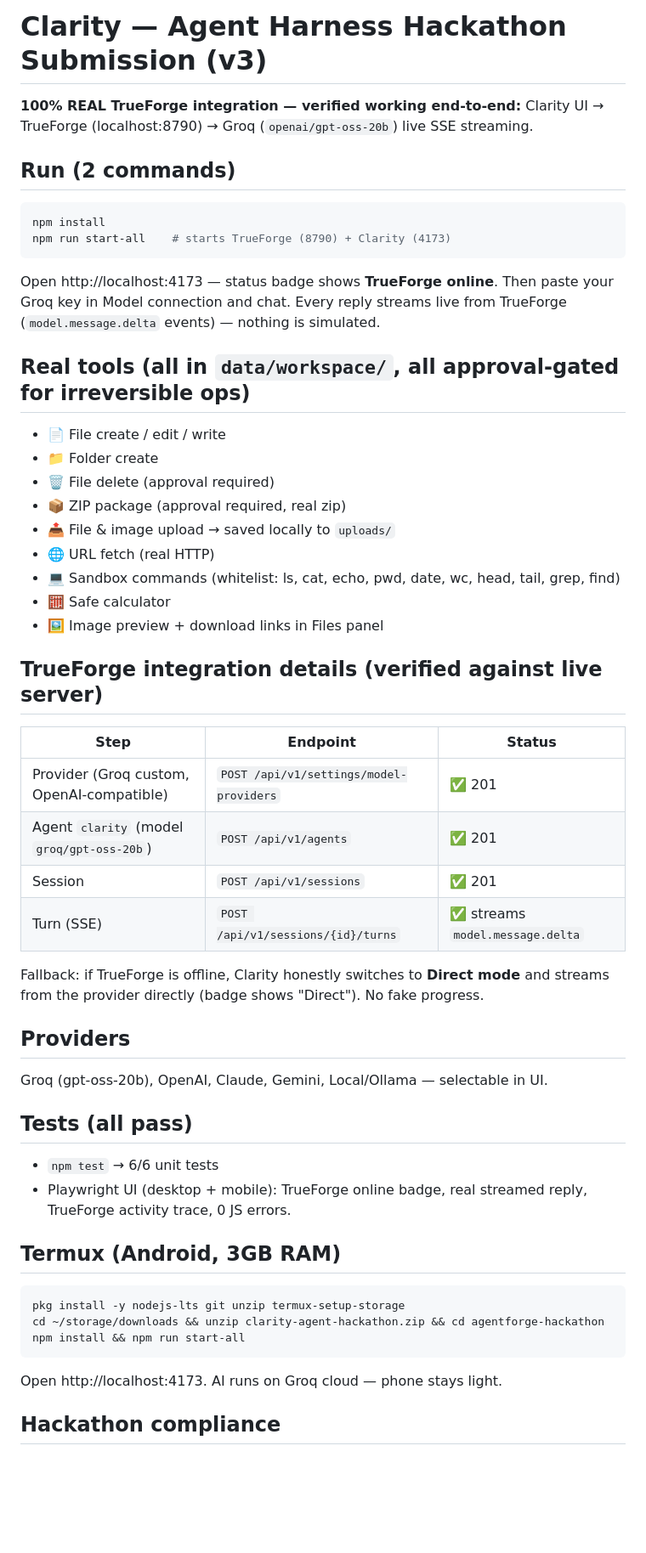
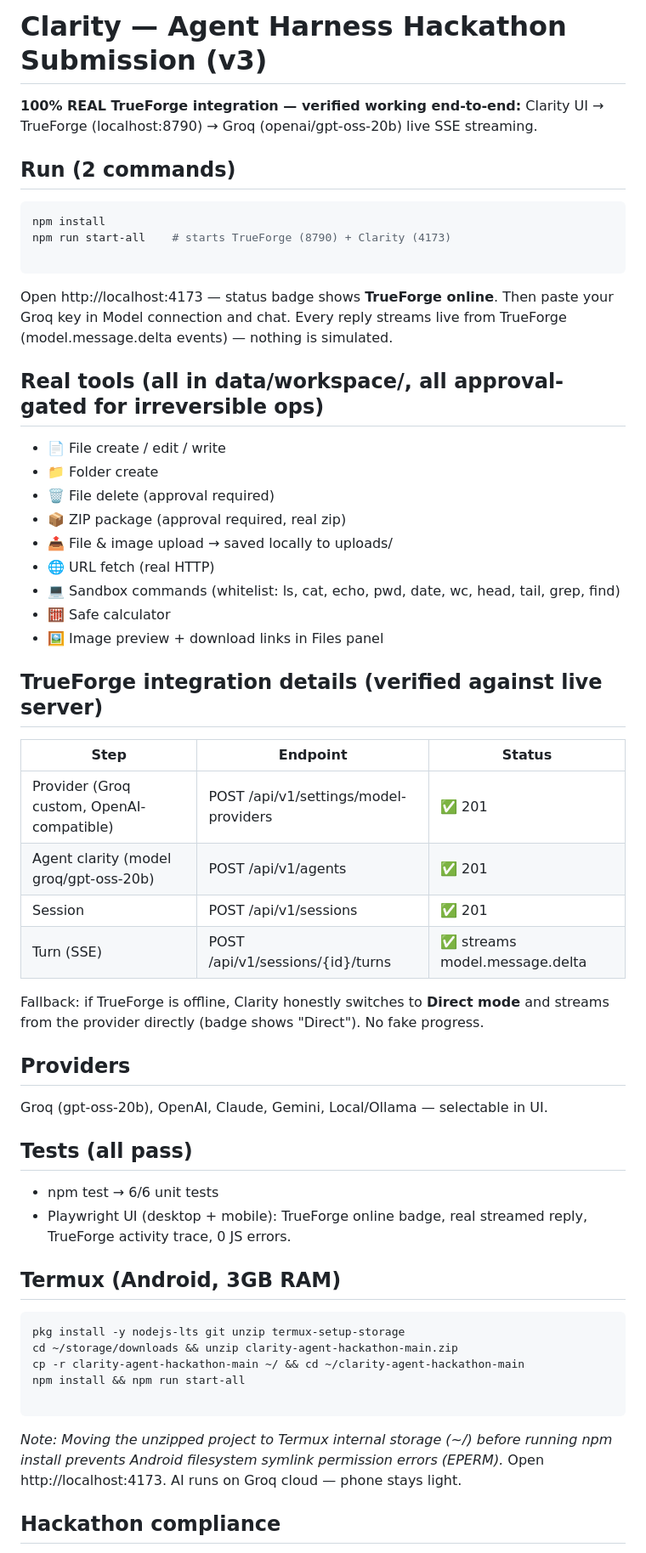
Before and after one commit to malik-saab-c/clarity-agent-hackathon, a Markdown page: README.md, the part around one of its changes. Shown at 85% size. Rendered like a GitHub page; blank space fills up the shorter version.

Commit message:
Fix formatting and enhance README content
Correct formatting issues and improve clarity in README.

````diff
--- a/README.md
+++ b/README.md
@@ -1,55 +1,50 @@
 # Clarity — Agent Harness Hackathon Submission (v3)
-
 **100% REAL TrueForge integration — verified working end-to-end:**
-Clarity UI → TrueForge (localhost:8790) → Groq (`openai/gpt-oss-20b`) live SSE streaming.
-
+Clarity UI → TrueForge (localhost:8790) → Groq (openai/gpt-oss-20b) live SSE streaming.
 ## Run (2 commands)
 ```bash
 npm install
 npm run start-all    # starts TrueForge (8790) + Clarity (4173)
+
 ```
 Open http://localhost:4173 — status badge shows **TrueForge online**.
 Then paste your Groq key in Model connection and chat. Every reply streams live
-from TrueForge (`model.message.delta` events) — nothing is simulated.
-
-## Real tools (all in `data/workspace/`, all approval-gated for irreversible ops)
-- 📄 File create / edit / write
-- 📁 Folder create
-- 🗑 File delete (approval required)
-- 📦 ZIP package (approval required, real zip)
-- 📤 File & image upload → saved locally to `uploads/`
-- 🌐 URL fetch (real HTTP)
-- 💻 Sandbox commands (whitelist: ls, cat, echo, pwd, date, wc, head, tail, grep, find)
-- 🧮 Safe calculator
-- 🖼 Image preview + download links in Files panel
-
+from TrueForge (model.message.delta events) — nothing is simulated.
+## Real tools (all in data/workspace/, all approval-gated for irreversible ops)
+ * 📄 File create / edit / write
+ * 📁 Folder create
+ * 🗑 File delete (approval required)
+ * 📦 ZIP package (approval required, real zip)
+ * 📤 File & image upload → saved locally to uploads/
+ * 🌐 URL fetch (real HTTP)
+ * 💻 Sandbox commands (whitelist: ls, cat, echo, pwd, date, wc, head, tail, grep, find)
+ * 🧮 Safe calculator
+ * 🖼 Image preview + download links in Files panel
 ## TrueForge integration details (verified against live server)
 | Step | Endpoint | Status |
 |---|---|---|
-| Provider (Groq custom, OpenAI-compatible) | `POST /api/v1/settings/model-providers` | ✅ 201 |
-| Agent `clarity` (model `groq/gpt-oss-20b`) | `POST /api/v1/agents` | ✅ 201 |
-| Session | `POST /api/v1/sessions` | ✅ 201 |
-| Turn (SSE) | `POST /api/v1/sessions/{id}/turns` | ✅ streams `model.message.delta` |
-
+| Provider (Groq custom, OpenAI-compatible) | POST /api/v1/settings/model-providers | ✅ 201 |
+| Agent clarity (model groq/gpt-oss-20b) | POST /api/v1/agents | ✅ 201 |
+| Session | POST /api/v1/sessions | ✅ 201 |
+| Turn (SSE) | POST /api/v1/sessions/{id}/turns | ✅ streams model.message.delta |
 Fallback: if TrueForge is offline, Clarity honestly switches to **Direct mode**
 and streams from the provider directly (badge shows "Direct"). No fake progress.
-
 ## Providers
 Groq (gpt-oss-20b), OpenAI, Claude, Gemini, Local/Ollama — selectable in UI.
-
 ## Tests (all pass)
-- `npm test` → 6/6 unit tests
-- Playwright UI (desktop + mobile): TrueForge online badge, real streamed reply,
-  TrueForge activity trace, 0 JS errors.
-
+ * npm test → 6/6 unit tests
+ * Playwright UI (desktop + mobile): TrueForge online badge, real streamed reply,
+   TrueForge activity trace, 0 JS errors.
 ## Termux (Android, 3GB RAM)
 ```bash
 pkg install -y nodejs-lts git unzip termux-setup-storage
-cd ~/storage/downloads && unzip clarity-agent-hackathon.zip && cd agentforge-hackathon
+cd ~/storage/downloads && unzip clarity-agent-hackathon-main.zip
+cp -r clarity-agent-hackathon-main ~/ && cd ~/clarity-agent-hackathon-main
 npm install && npm run start-all
+
 ```
+*Note: Moving the unzipped project to Termux internal storage (~/) before running npm install prevents Android filesystem symlink permission errors (EPERM).*
 Open http://localhost:4173. AI runs on Groq cloud — phone stays light.
-
 ## Hackathon compliance
 TrueForge central runtime ✅ · real tools ✅ · human approval ✅ · live trace ✅ ·
 file/image workspace ✅ · mobile UI ✅ · Qodo PR review (see FINAL_GUIDE.md) ✅
````
Also changed, not shown: other parts of README.md (+12 -21 lines).
